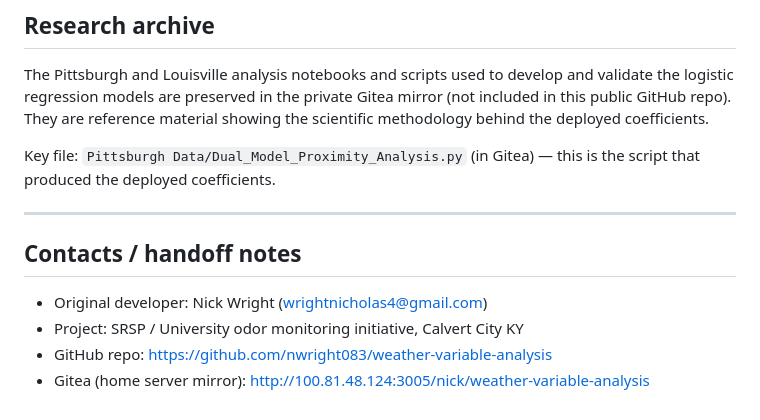
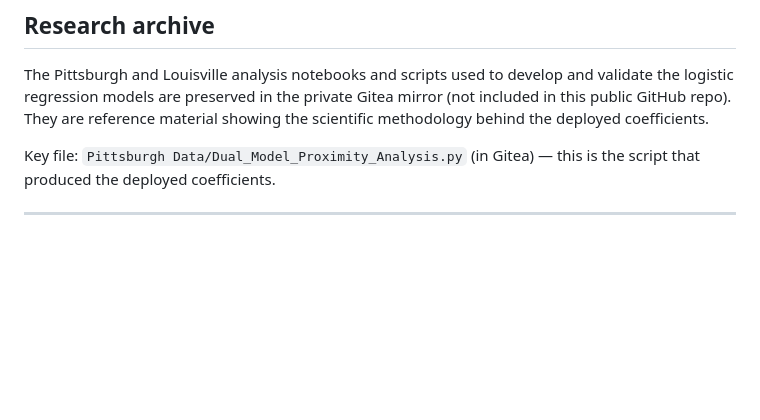
Before and after one commit to nwright083/weather-variable-analysis, a Markdown page: README.md, the part around the change. Rendered like a GitHub page; blank space fills up the shorter version.

```diff
--- a/README.md
+++ b/README.md
@@ -141,10 +141,3 @@ The Pittsburgh and Louisville analysis notebooks and scripts used to develop and
 Key file: `Pittsburgh Data/Dual_Model_Proximity_Analysis.py` (in Gitea) — this is the script that produced the deployed coefficients.
 
 ---
-
-## Contacts / handoff notes
-
-- Original developer: Nick Wright (wrightnicholas4@gmail.com)
-- Project: SRSP / University odor monitoring initiative, Calvert City KY
-- GitHub repo: https://github.com/nwright083/weather-variable-analysis
-- Gitea (home server mirror): http://100.81.48.124:3005/nick/weather-variable-analysis
```
